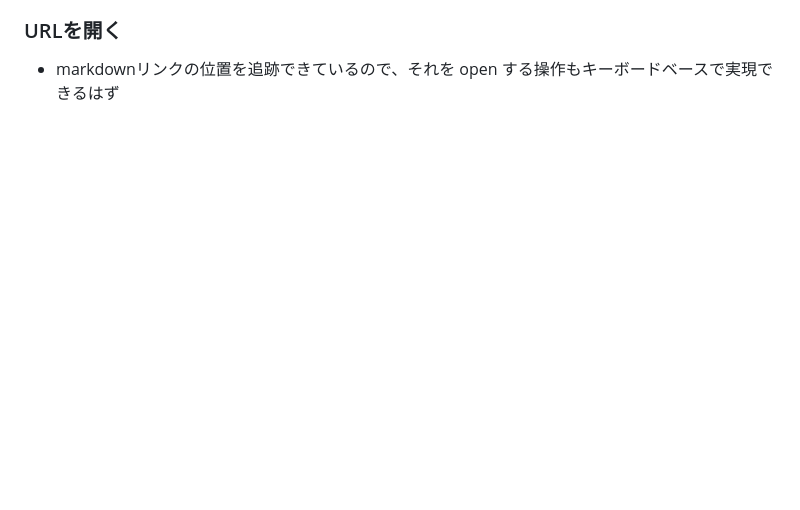
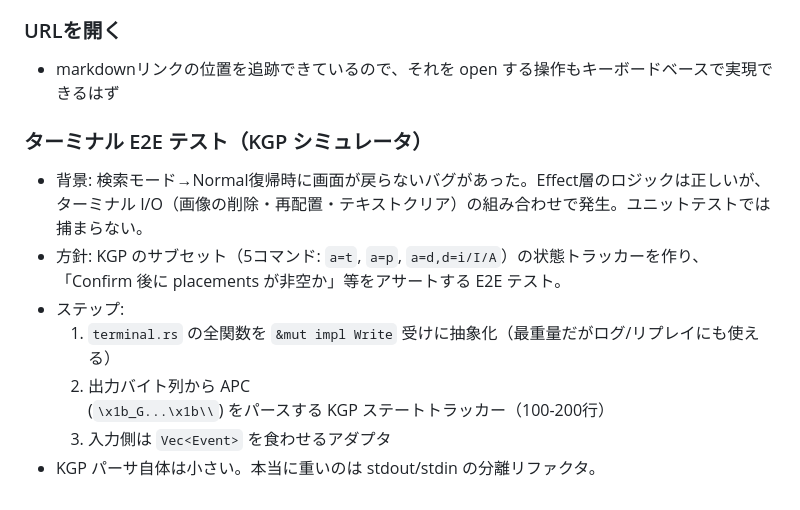
Before and after one commit to saka1/mlux, a Markdown page: TODO.md, the part around the change. Drawn GitHub-style; blank space fills up the shorter version.

Commit message:
docs: add terminal E2E test plan to TODO

```diff
--- a/TODO.md
+++ b/TODO.md
@@ -68,3 +68,15 @@
 ### URLを開く
 
 - markdownリンクの位置を追跡できているので、それを open する操作もキーボードベースで実現できるはず
+
+### ターミナル E2E テスト（KGP シミュレータ）
+
+- 背景: 検索モード→Normal復帰時に画面が戻らないバグがあった。Effect層のロジックは正しいが、
+  ターミナル I/O（画像の削除・再配置・テキストクリア）の組み合わせで発生。ユニットテストでは捕まらない。
+- 方針: KGP のサブセット（5コマンド: `a=t`, `a=p`, `a=d,d=i/I/A`）の状態トラッカーを作り、
+  「Confirm 後に placements が非空か」等をアサートする E2E テスト。
+- ステップ:
+  1. `terminal.rs` の全関数を `&mut impl Write` 受けに抽象化（最重量だがログ/リプレイにも使える）
+  2. 出力バイト列から APC (`\x1b_G...\x1b\\`) をパースする KGP ステートトラッカー（100-200行）
+  3. 入力側は `Vec<Event>` を食わせるアダプタ
+- KGP パーサ自体は小さい。本当に重いのは stdout/stdin の分離リファクタ。
```
